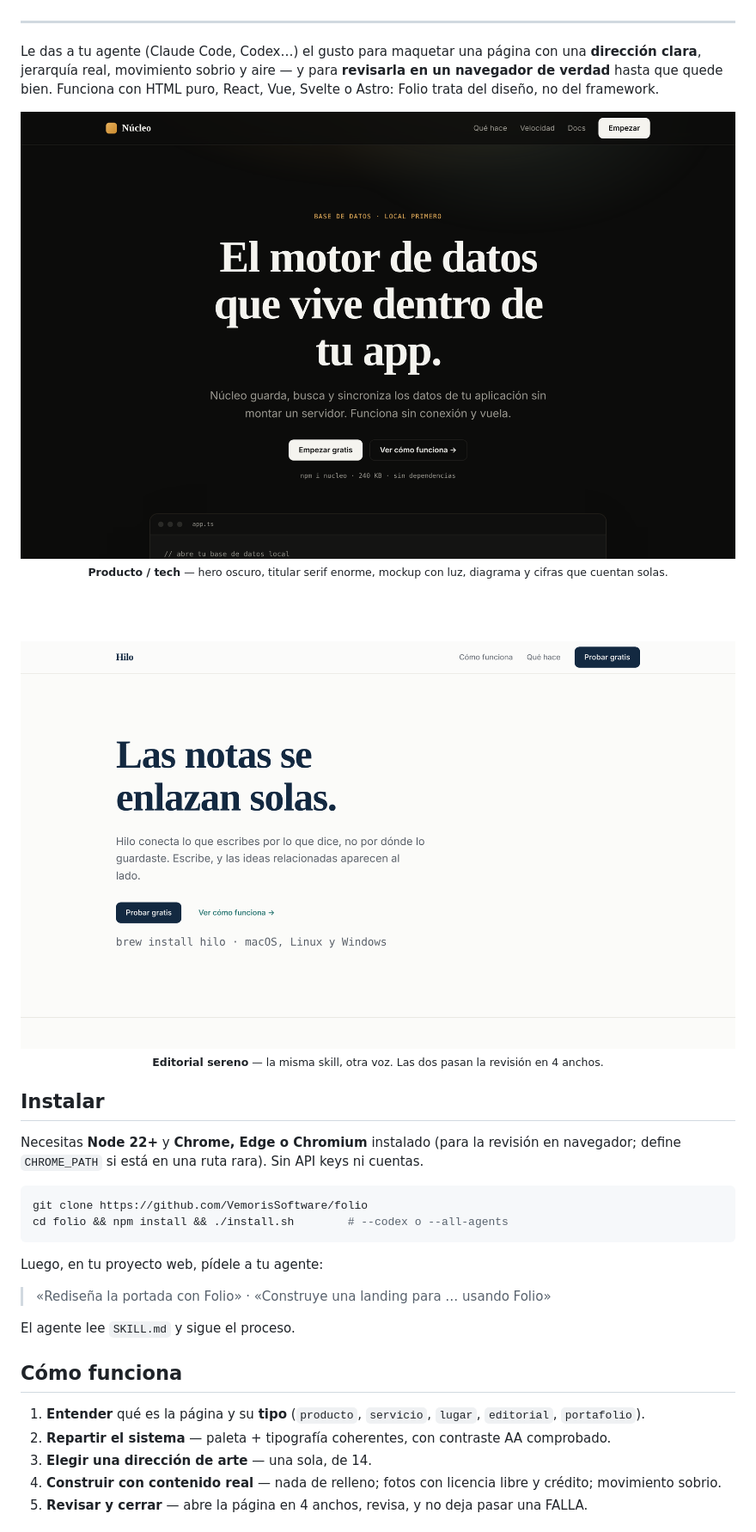
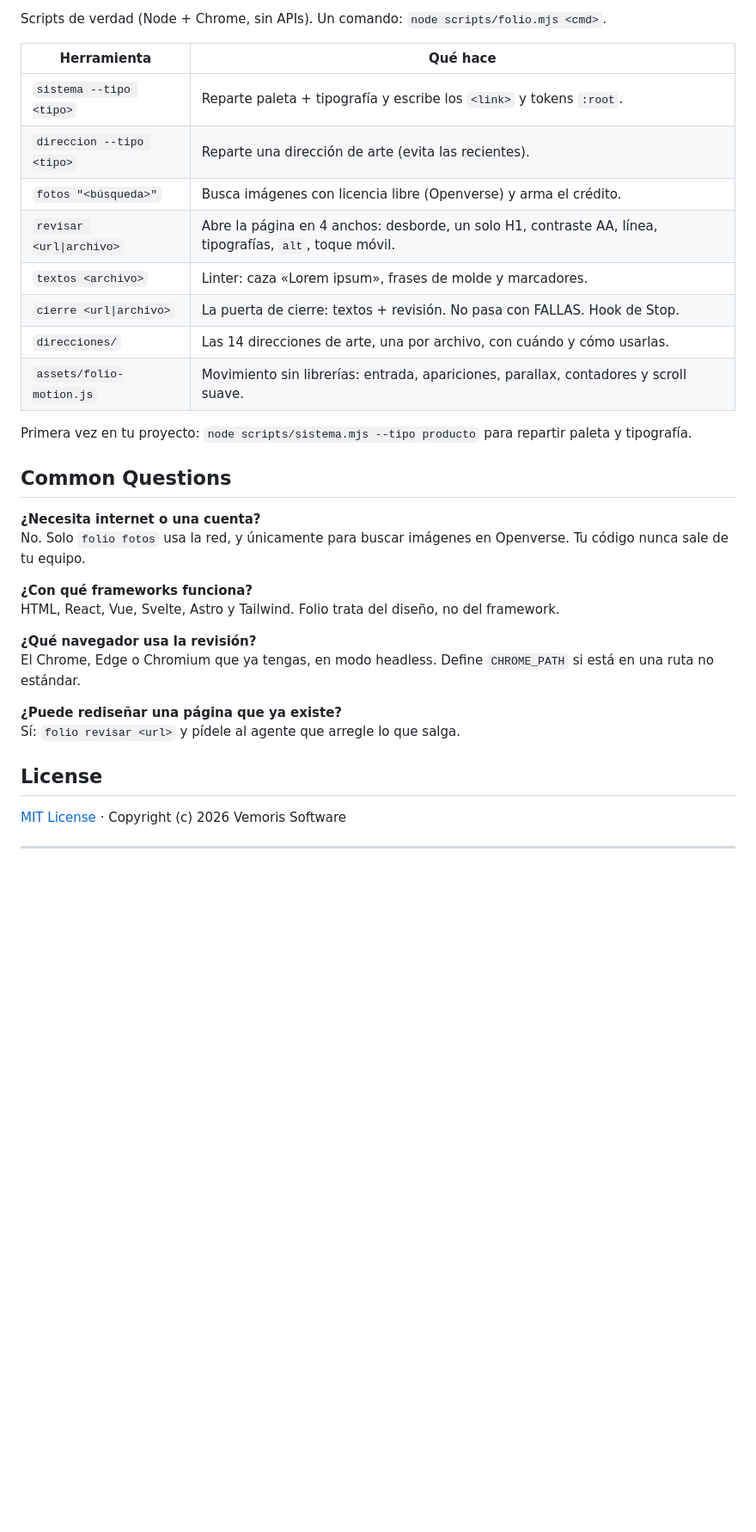
Before and after one commit to VemorisSoftware/folio, a Markdown page: README.md, the part around one of its changes. Shown at 86% size. GitHub-like rendering; blank space fills up the shorter version.

Commit message:
README rehecho con la misma estructura (wordmark, badges, grilla de ejemplos, details, how it works, tools, FAQ)

````diff
--- a/README.md
+++ b/README.md
@@ -15,46 +84,35 @@ No es una plantilla: es un **criterio**.
+Scripts de verdad (Node + Chrome, sin APIs). Un comando: `node scripts/folio.mjs <cmd>`.
+
+| Herramienta | Qué hace |
+| --- | --- |
+| `sistema --tipo <tipo>` | Reparte paleta + tipografía y escribe los `<link>` y tokens `:root`. |
+| `direccion --tipo <tipo>` | Reparte una dirección de arte (evita las recientes). |
+| `fotos "<búsqueda>"` | Busca imágenes con licencia libre (Openverse) y arma el crédito. |
+| `revisar <url\|archivo>` | Abre la página en 4 anchos: desborde, un solo H1, contraste AA, línea, tipografías, `alt`, toque móvil. |
+| `textos <archivo>` | Linter: caza «Lorem ipsum», frases de molde y marcadores. |
+| `cierre <url\|archivo>` | La puerta de cierre: textos + revisión. No pasa con FALLAS. Hook de Stop. |
+| `direcciones/` | Las 14 direcciones de arte, una por archivo, con cuándo y cómo usarlas. |
+| `assets/folio-motion.js` | Movimiento sin librerías: entrada, apariciones, parallax, contadores y scroll suave. |
+
+Primera vez en tu proyecto: `node scripts/sistema.mjs --tipo producto` para repartir paleta y tipografía.
+
+## Common Questions
+
+**¿Necesita internet o una cuenta?**
+No. Solo `folio fotos` usa la red, y únicamente para buscar imágenes en Openverse. Tu código nunca sale de tu equipo.
+
+**¿Con qué frameworks funciona?**
+HTML, React, Vue, Svelte, Astro y Tailwind. Folio trata del diseño, no del framework.
+
+**¿Qué navegador usa la revisión?**
+El Chrome, Edge o Chromium que ya tengas, en modo headless. Define `CHROME_PATH` si está en una ruta no estándar.
+
+**¿Puede rediseñar una página que ya existe?**
+Sí: `folio revisar <url>` y pídele al agente que arregle lo que salga.
+
+## License
+
+[MIT License](LICENSE) · Copyright (c) 2026 Vemoris Software
 
 ---
 
-Le das a tu agente (Claude Code, Codex…) el gusto para maquetar una página con
-una **dirección clara**, jerarquía real, movimiento sobrio y aire — y para
-**revisarla en un navegador de verdad** hasta que quede bien. Funciona con HTML
-puro, React, Vue, Svelte o Astro: Folio trata del diseño, no del framework.
-
-<div align="center">
-
-<img src="assets/ejemplo-oscuro.png" alt="Landing oscura de producto hecha con Folio" width="100%">
-
-<sub>**Producto / tech** — hero oscuro, titular serif enorme, mockup con luz, diagrama y cifras que cuentan solas.</sub>
-
-<br><br>
-
-<img src="assets/ejemplo-escritorio.png" alt="Landing editorial clara hecha con Folio" width="100%">
-
-<sub>**Editorial sereno** — la misma skill, otra voz. Las dos pasan la revisión en 4 anchos.</sub>
-
-</div>
-
-## Instalar
-
-Necesitas **Node 22+** y **Chrome, Edge o Chromium** instalado (para la revisión
-en navegador; define `CHROME_PATH` si está en una ruta rara). Sin API keys ni cuentas.
-
-```sh
-git clone https://github.com/VemorisSoftware/folio
-cd folio && npm install && ./install.sh        # --codex o --all-agents
-```
-
-Luego, en tu proyecto web, pídele a tu agente:
-
-> «Rediseña la portada con Folio» · «Construye una landing para … usando Folio»
-
-El agente lee `SKILL.md` y sigue el proceso.
-
-## Cómo funciona
-
-1. **Entender** qué es la página y su **tipo** (`producto`, `servicio`, `lugar`, `editorial`, `portafolio`).
-2. **Repartir el sistema** — paleta + tipografía coherentes, con contraste AA comprobado.
-3. **Elegir una dirección de arte** — una sola, de 14.
-4. **Construir con contenido real** — nada de relleno; fotos con licencia libre y crédito; movimiento sobrio.
-5. **Revisar y cerrar** — abre la página en 4 anchos, revisa, y no deja pasar una FALLA.
-
````
Also changed, not shown: other parts of README.md (+79 -82 lines), assets/wordmark-dark.png (added), assets/wordmark-light.png (added).
